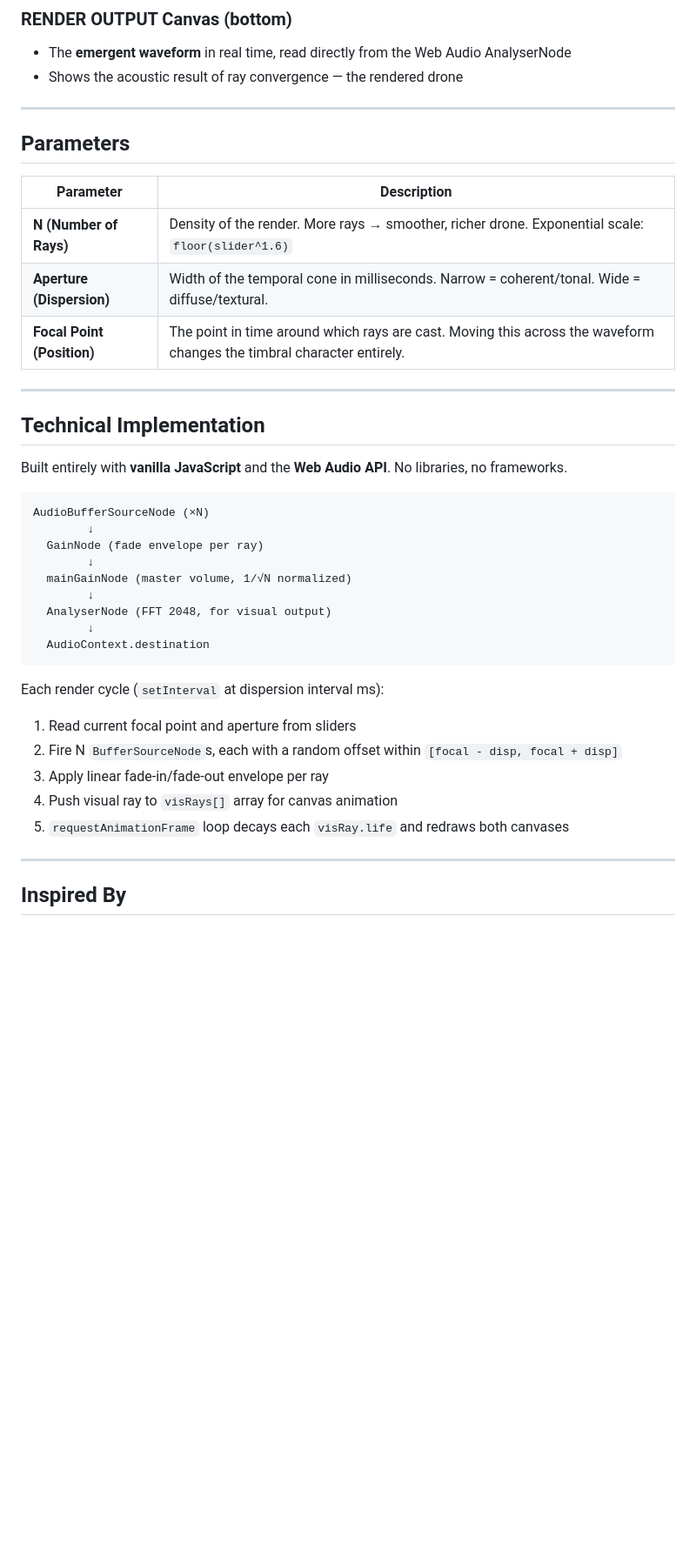
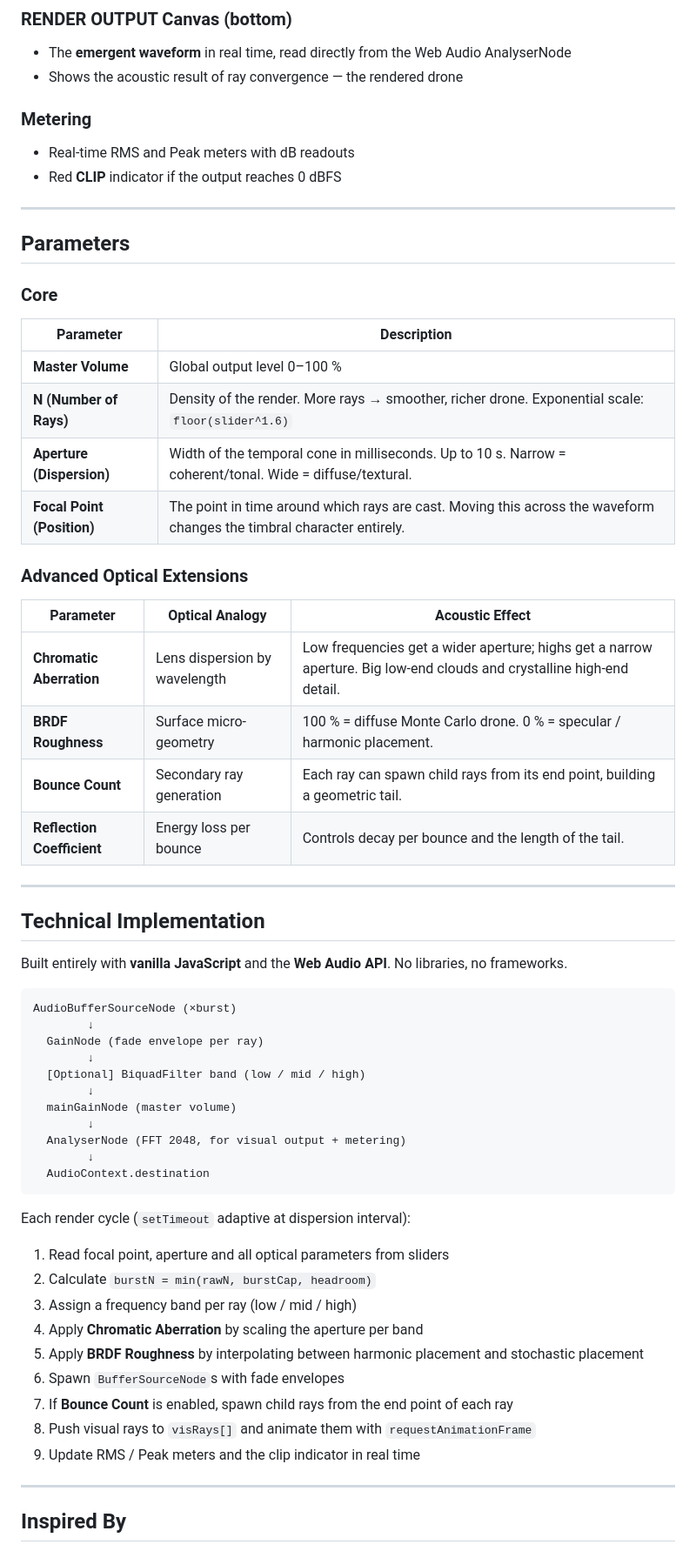
Before and after one commit to cescofors75/RayDrone, a Markdown page: README.md, the part around one of its changes. Shown at 87% size. GitHub-like rendering; blank space fills up the shorter version.

Commit message:
Update README with optical extensions and meters

````diff
--- a/README.md
+++ b/README.md
@@ -94,15 +94,31 @@ The interface renders the ray tracing process in real time across two canvases:
 - The **emergent waveform** in real time, read directly from the Web Audio AnalyserNode
 - Shows the acoustic result of ray convergence — the rendered drone
 
+### Metering
+- Real-time RMS and Peak meters with dB readouts
+- Red **CLIP** indicator if the output reaches 0 dBFS
+
 ---
 
 ## Parameters
 
+### Core
+
 | Parameter | Description |
 |---|---|
+| **Master Volume** | Global output level 0–100 % |
 | **N (Number of Rays)** | Density of the render. More rays → smoother, richer drone. Exponential scale: `floor(slider^1.6)` |
-| **Aperture (Dispersion)** | Width of the temporal cone in milliseconds. Narrow = coherent/tonal. Wide = diffuse/textural. |
+| **Aperture (Dispersion)** | Width of the temporal cone in milliseconds. Up to 10 s. Narrow = coherent/tonal. Wide = diffuse/textural. |
 | **Focal Point (Position)** | The point in time around which rays are cast. Moving this across the waveform changes the timbral character entirely. |
+
+### Advanced Optical Extensions
+
+| Parameter | Optical Analogy | Acoustic Effect |
+|---|---|---|
+| **Chromatic Aberration** | Lens dispersion by wavelength | Low frequencies get a wider aperture; highs get a narrow aperture. Big low-end clouds and crystalline high-end detail. |
+| **BRDF Roughness** | Surface micro-geometry | 100 % = diffuse Monte Carlo drone. 0 % = specular / harmonic placement. |
+| **Bounce Count** | Secondary ray generation | Each ray can spawn child rays from its end point, building a geometric tail. |
+| **Reflection Coefficient** | Energy loss per bounce | Controls decay per bounce and the length of the tail. |
 
 ---
 
@@ -111,23 +127,29 @@ The interface renders the ray tracing process in real time across two canvases:
 Built entirely with **vanilla JavaScript** and the **Web Audio API**. No libraries, no frameworks.
 
 ```
-AudioBufferSourceNode (×N)
+AudioBufferSourceNode (×burst)
         ↓
   GainNode (fade envelope per ray)
         ↓
-  mainGainNode (master volume, 1/√N normalized)
+  [Optional] BiquadFilter band (low / mid / high)
         ↓
-  AnalyserNode (FFT 2048, for visual output)
+  mainGainNode (master volume)
+        ↓
+  AnalyserNode (FFT 2048, for visual output + metering)
         ↓
   AudioContext.destination
 ```
 
-Each render cycle (`setInterval` at dispersion interval ms):
-1. Read current focal point and aperture from sliders
-2. Fire N `BufferSourceNode`s, each with a random offset within `[focal - disp, focal + disp]`
-3. Apply linear fade-in/fade-out envelope per ray
-4. Push visual ray to `visRays[]` array for canvas animation
-5. `requestAnimationFrame` loop decays each `visRay.life` and redraws both canvases
+Each render cycle (`setTimeout` adaptive at dispersion interval):
+1. Read focal point, aperture and all optical parameters from sliders
+2. Calculate `burstN = min(rawN, burstCap, headroom)`
+3. Assign a frequency band per ray (low / mid / high)
+4. Apply **Chromatic Aberration** by scaling the aperture per band
+5. Apply **BRDF Roughness** by interpolating between harmonic placement and stochastic placement
+6. Spawn `BufferSourceNode`s with fade envelopes
+7. If **Bounce Count** is enabled, spawn child rays from the end point of each ray
+8. Push visual rays to `visRays[]` and animate them with `requestAnimationFrame`
+9. Update RMS / Peak meters and the clip indicator in real time
 
 ---
 
````
Also changed, not shown: other parts of README.md (+52 -10 lines).
